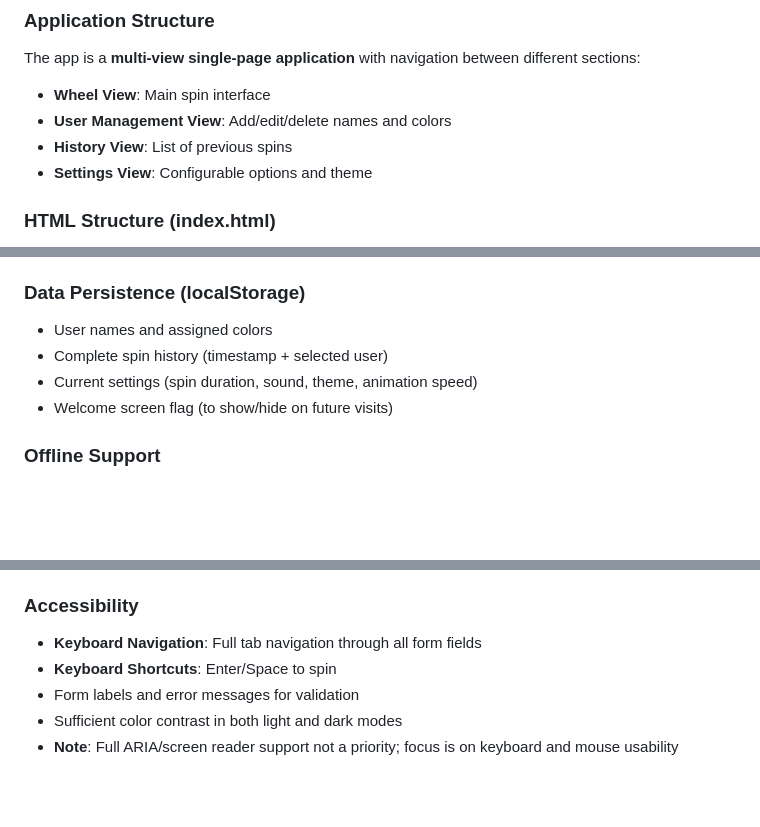
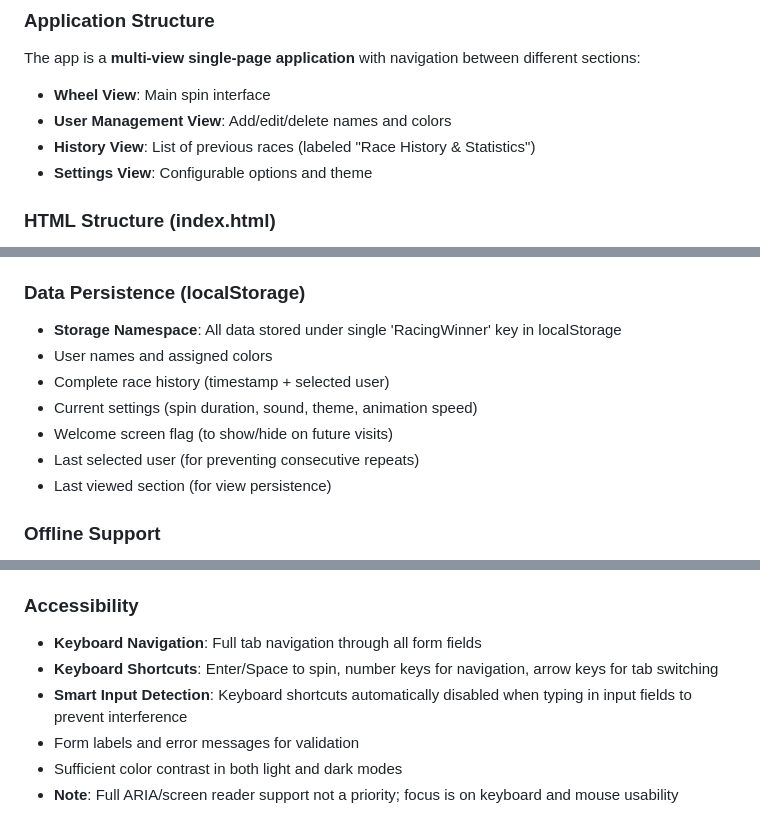
Before and after one commit to wfbtrakker/horse-racing-selector, a Markdown page: CLAUDE.md, 3 parts joined by grey strips. Drawn GitHub-style; blank space fills up the shorter version.

```diff
--- a/CLAUDE.md
+++ b/CLAUDE.md
@@ -108,7 +108,7 @@ This project can be easily hosted for free using GitHub Pages.
 The app is a **multi-view single-page application** with navigation between different sections:
 - **Wheel View**: Main spin interface
 - **User Management View**: Add/edit/delete names and colors
-- **History View**: List of previous spins
+- **History View**: List of previous races (labeled "Race History & Statistics")
 - **Settings View**: Configurable options and theme
 
 ### HTML Structure (index.html)
@@ -380,10 +395,13 @@ Displays analysis of spin results:
   - FAQ for common questions
 
 ### Data Persistence (localStorage)
+- **Storage Namespace**: All data stored under single 'RacingWinner' key in localStorage
 - User names and assigned colors
-- Complete spin history (timestamp + selected user)
+- Complete race history (timestamp + selected user)
 - Current settings (spin duration, sound, theme, animation speed)
 - Welcome screen flag (to show/hide on future visits)
+- Last selected user (for preventing consecutive repeats)
+- Last viewed section (for view persistence)
 
 ### Offline Support
 - **Full offline capability**: App works completely without internet connection
@@ -401,7 +419,8 @@ Displays analysis of spin results:
 
 ### Accessibility
 - **Keyboard Navigation**: Full tab navigation through all form fields
-- **Keyboard Shortcuts**: Enter/Space to spin
+- **Keyboard Shortcuts**: Enter/Space to spin, number keys for navigation, arrow keys for tab switching
+- **Smart Input Detection**: Keyboard shortcuts automatically disabled when typing in input fields to prevent interference
 - Form labels and error messages for validation
 - Sufficient color contrast in both light and dark modes
 - **Note**: Full ARIA/screen reader support not a priority; focus is on keyboard and mouse usability
```
Also changed, not shown: other parts of CLAUDE.md (+44 -22 lines).
